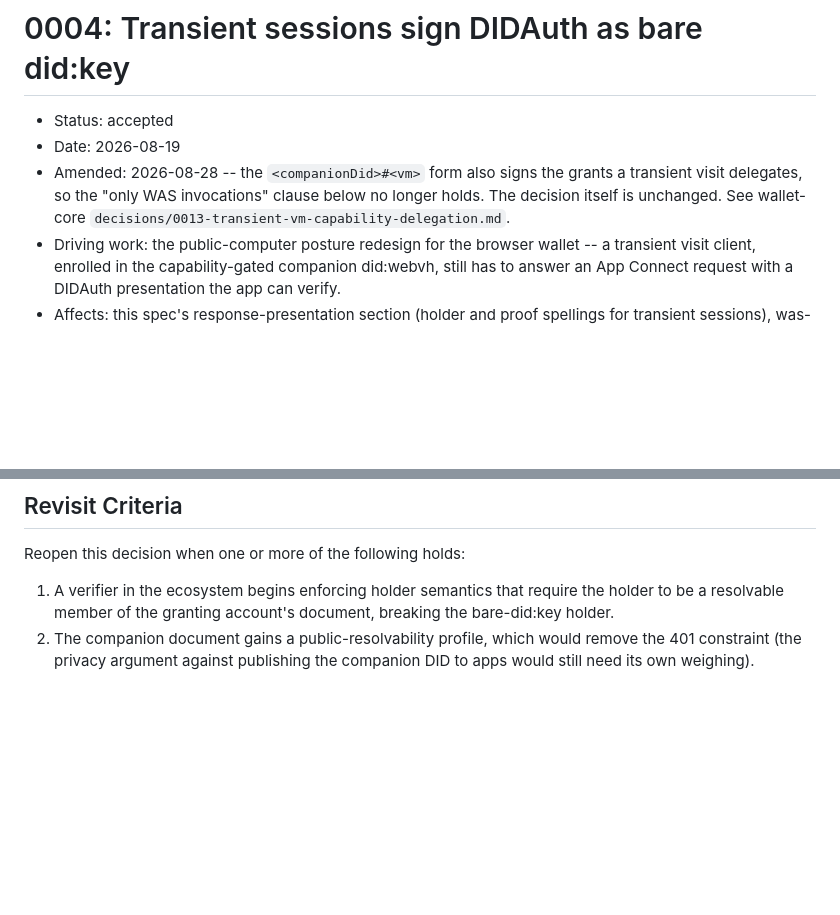
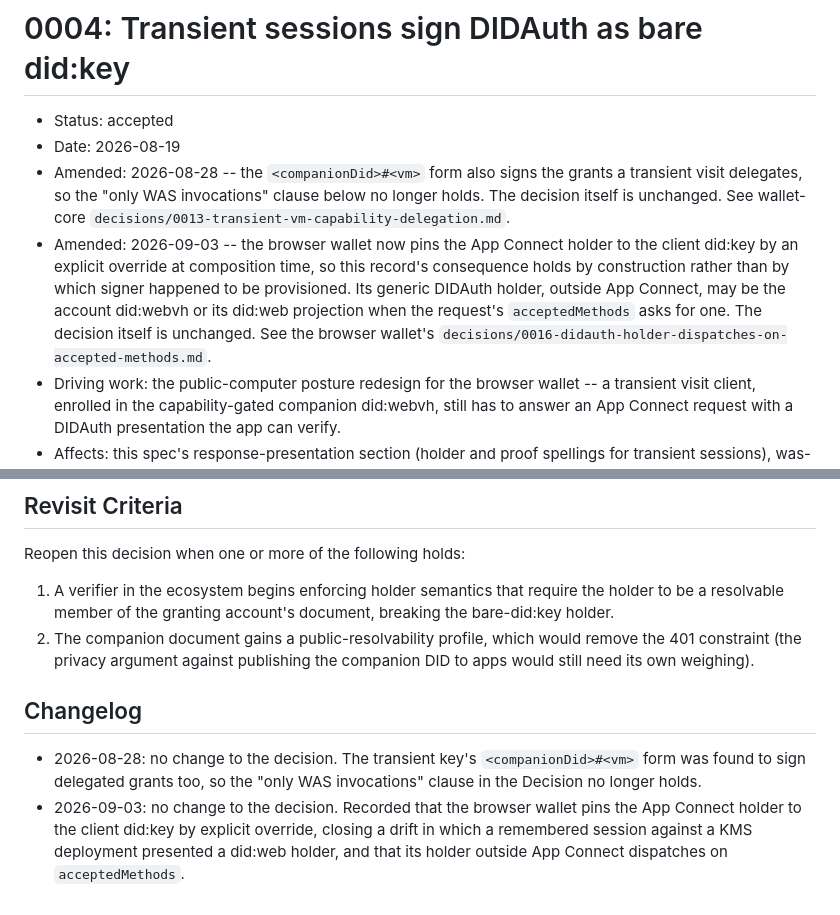
Before and after one commit to interop-alliance/app-connect-spec, a Markdown page: decisions/0004-transient-didauth-bare-did-key.md, 2 parts joined by grey strips. Rendered like a GitHub page; blank space fills up the shorter version.

```diff
--- a/decisions/0004-transient-didauth-bare-did-key.md
+++ b/decisions/0004-transient-didauth-bare-did-key.md
@@ -6,6 +6,14 @@
   grants a transient visit delegates, so the "only WAS invocations"
   clause below no longer holds. The decision itself is unchanged. See
   wallet-core `decisions/0013-transient-vm-capability-delegation.md`.
+- Amended: 2026-09-03 -- the browser wallet now pins the App Connect
+  holder to the client did:key by an explicit override at composition
+  time, so this record's consequence holds by construction rather than
+  by which signer happened to be provisioned. Its generic DIDAuth
+  holder, outside App Connect, may be the account did:webvh or its
+  did:web projection when the request's `acceptedMethods` asks for one.
+  The decision itself is unchanged. See the browser wallet's
+  `decisions/0016-didauth-holder-dispatches-on-accepted-methods.md`.
 - Driving work: the public-computer posture redesign for the browser
   wallet -- a transient visit client, enrolled in the capability-gated
   companion did:webvh, still has to answer an App Connect request with
@@ -68,3 +76,14 @@ Reopen this decision when one or more of the following holds:
    would remove the 401 constraint (the privacy argument against
    publishing the companion DID to apps would still need its own
    weighing).
+
+## Changelog
+
+- 2026-08-28: no change to the decision. The transient key's
+  `<companionDid>#<vm>` form was found to sign delegated grants too, so
+  the "only WAS invocations" clause in the Decision no longer holds.
+- 2026-09-03: no change to the decision. Recorded that the browser
+  wallet pins the App Connect holder to the client did:key by explicit
+  override, closing a drift in which a remembered session against a KMS
+  deployment presented a did:web holder, and that its holder outside
+  App Connect dispatches on `acceptedMethods`.
```
Also changed, not shown: decisions/0003-ladder-authority-clauses.md (+56 -9 lines).
